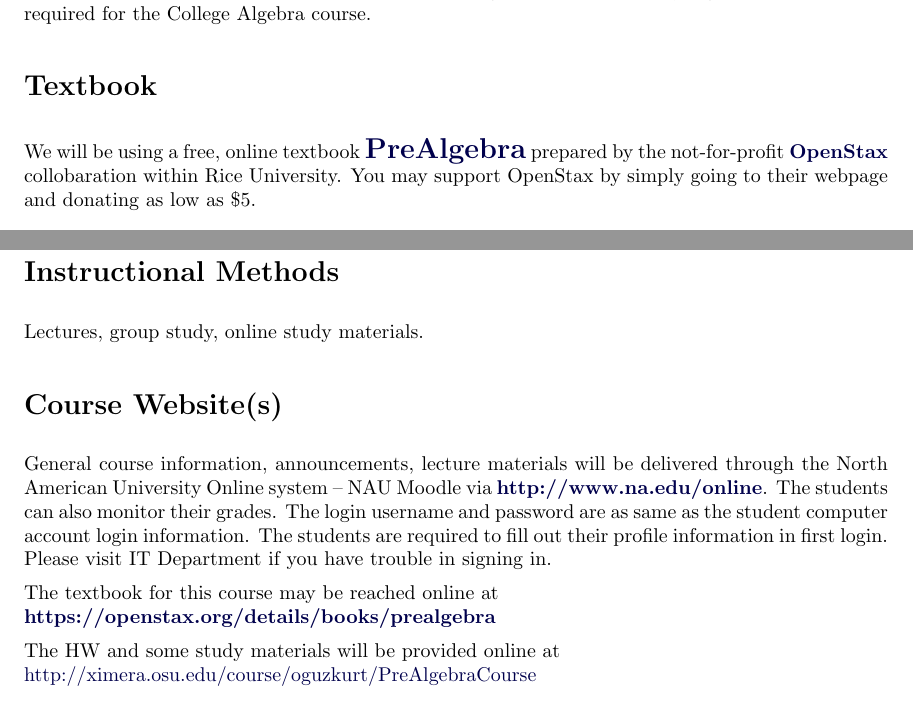
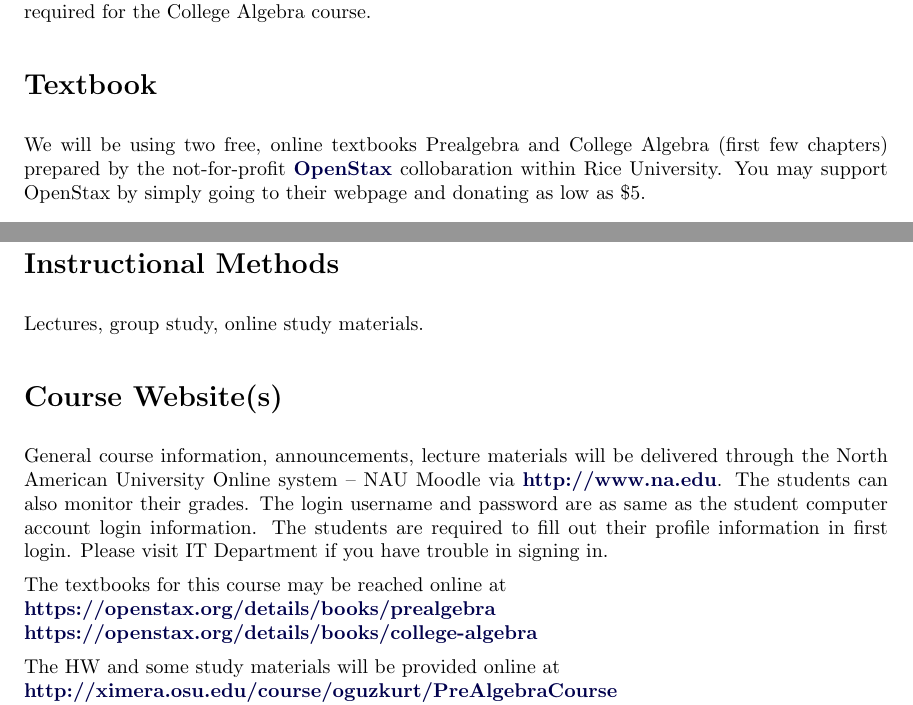
Before and after one commit to oguzkurt/PreAlge, a LaTeX document (0Introduction/0Introduction.tex): two parts of pages 1 and 2 of 3, joined at a grey line, cut so that both start at the same text. Compiled offline with pdfLaTeX.

Commit message:
syll new textbook added

```diff
--- a/0Introduction/0Introduction.tex
+++ b/0Introduction/0Introduction.tex
@@ -39,7 +39,7 @@ This course reviews basic arithmetic skills and pre-algebra, and elementary alge
 
 \section*{Textbook}
 
-We will be using a free, online textbook \href{https://openstax.org/details/books/prealgebra}{\bf \Large PreAlgebra} prepared by the not-for-profit \href{https://www.openstax.org}{\bf OpenStax} collobaration within Rice University. You may support OpenStax by simply going to their webpage and donating as low as \$5.
+We will be using two free, online textbooks Prealgebra and College Algebra (first few chapters) prepared by the not-for-profit \href{https://www.openstax.org}{\bf OpenStax} collobaration within Rice University. You may support OpenStax by simply going to their webpage and donating as low as \$5.
 
 \section*{Instructional Materials}
 
@@ -51,15 +51,17 @@ Lectures, group study, online study materials.
 
 \section*{Course Website(s)}
 
-General course information, announcements, lecture materials will be delivered through the North American University Online system – NAU Moodle via \href{http://www.na.edu/online}{\bf http://www.na.edu/online}. The students can also monitor their grades. The login username and password are as same as the student computer account login information. The students are required to fill out their profile information in first login. Please visit IT Department if you have trouble in signing in.
+General course information, announcements, lecture materials will be delivered through the North American University Online system – NAU Moodle via \href{http://www.na.edu}{\bf http://www.na.edu}. The students can also monitor their grades. The login username and password are as same as the student computer account login information. The students are required to fill out their profile information in first login. Please visit IT Department if you have trouble in signing in.
 
-The textbook for this course may be reached online at
+The textbooks for this course may be reached online at
 \\
 \href{https://openstax.org/details/books/prealgebra}{\bf https://openstax.org/details/books/prealgebra}
+\\
+\href{https://openstax.org/details/books/college-algebra}{\bf https://openstax.org/details/books/college-algebra}
 
 The HW and some study materials will be provided online at
 \\
-\href{http://ximera.osu.edu/course/oguzkurt/PreAlgebraCourse}{http://ximera.osu.edu/course/oguzkurt/PreAlgebraCourse}
+\href{http://ximera.osu.edu/course/oguzkurt/PreAlgebraCourse}{\bf http://ximera.osu.edu/course/oguzkurt/PreAlgebraCourse}
 \\
 Note that you will need to sign-up to receieve HW credit. Please, use a gmail account that reflects your actual name so that I will not have to ask you which email is yours.
 
```
